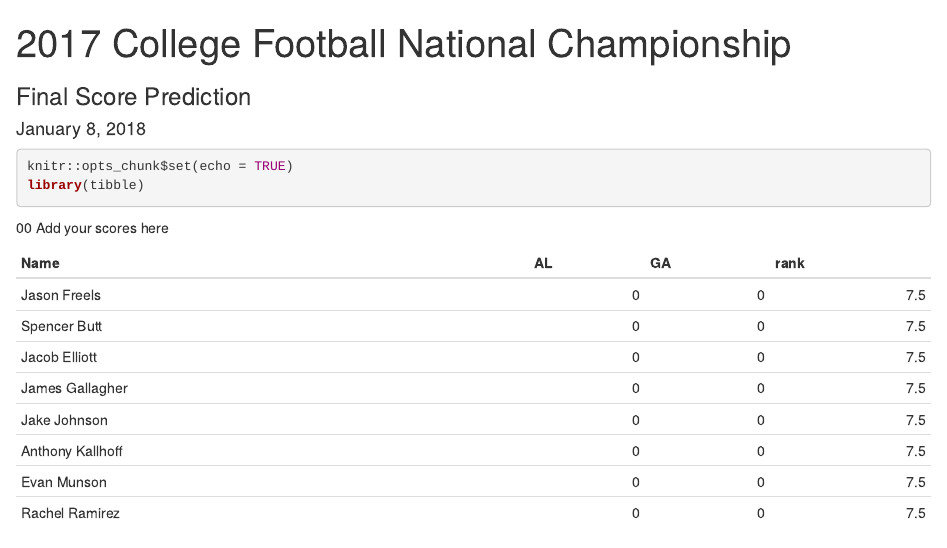
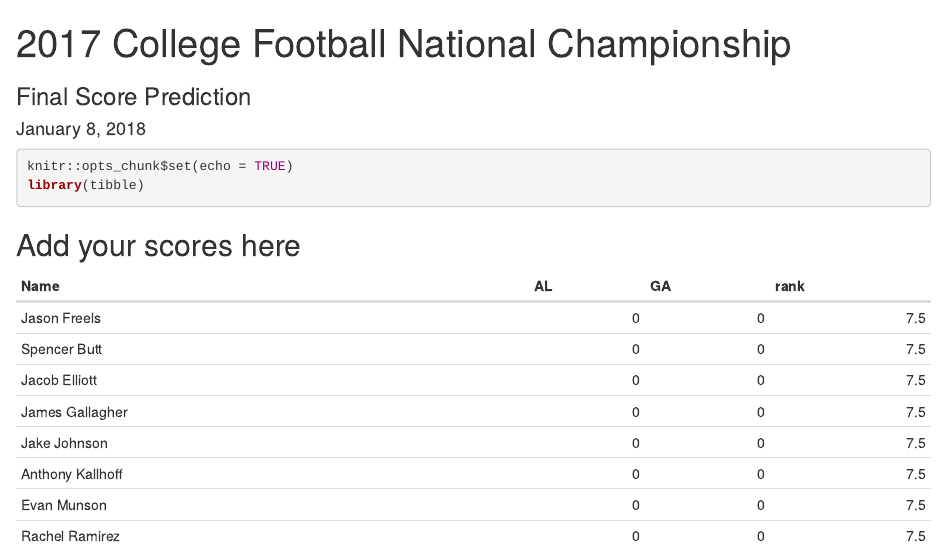
Before and after one commit to AFIT-R/OPER782, an R Markdown document (inst/git/score_prediction.Rmd): the page in a window 1100 px wide, from its top. Rendered offline with R 4.5, knitr and Pandoc, with nearby package versions.

Commit message:
Update inst/git/score_prediction.Rmd

````diff
--- a/inst/git/score_prediction.Rmd
+++ b/inst/git/score_prediction.Rmd
@@ -15,7 +15,7 @@ knitr::opts_chunk$set(echo = TRUE)
 library(tibble)
 ```
 
-00 Add your scores here
+## Add your scores here
 
 ```{r, echo=FALSE}
 scores <-
````
